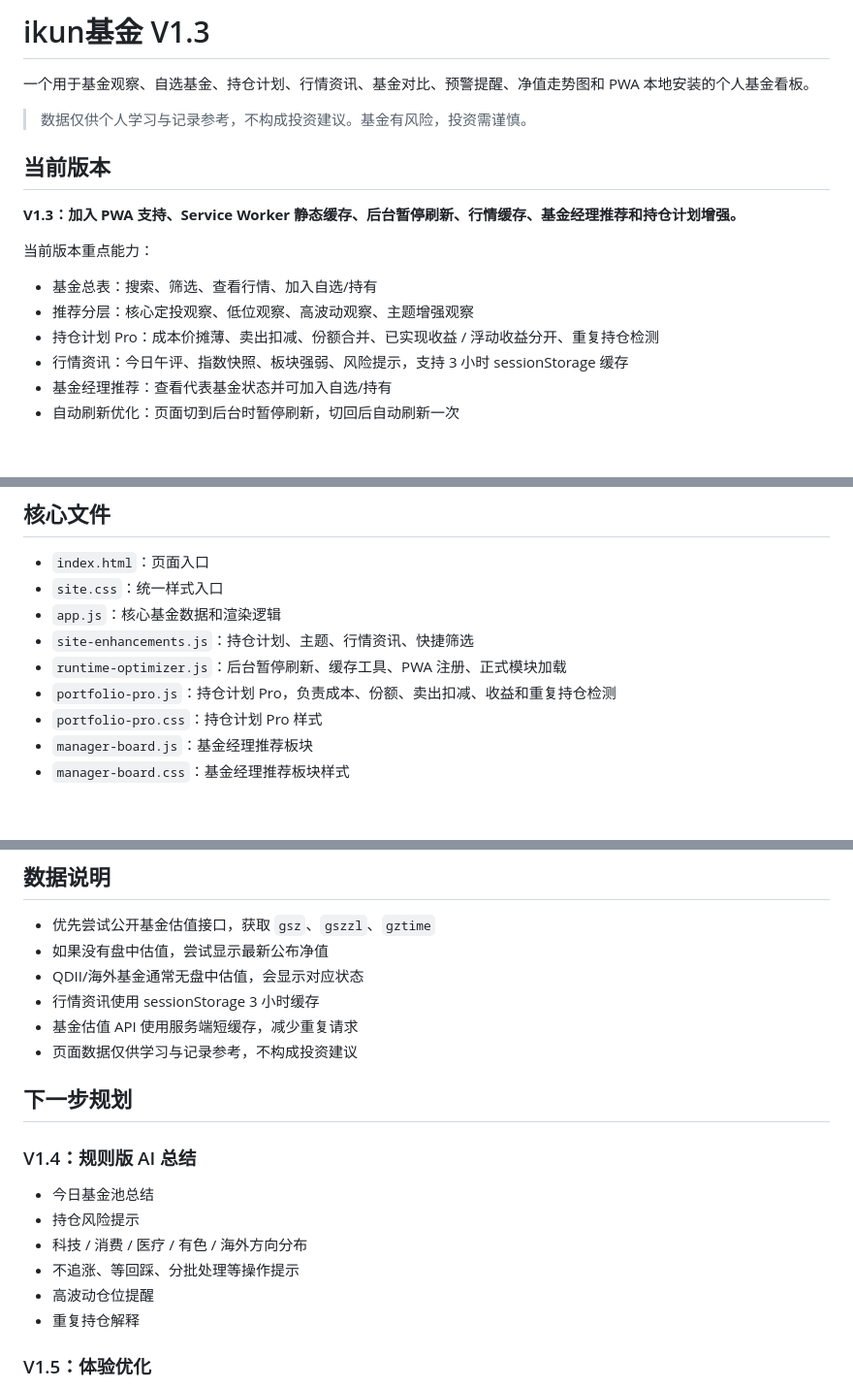
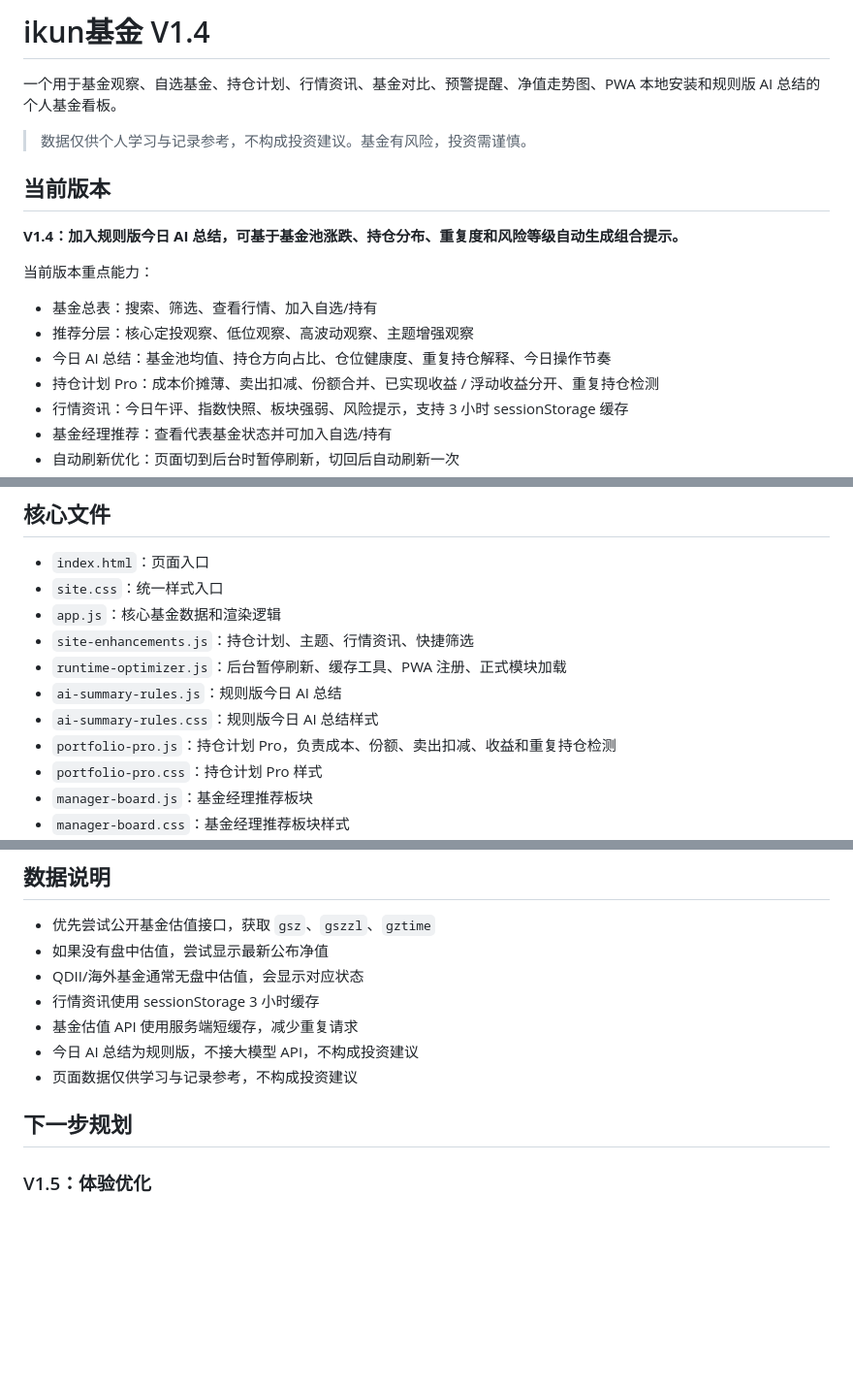
Before and after one commit to tan520888/world-tour, a Markdown page: README.md, 3 parts joined by grey strips. Shown at 97% size. Drawn GitHub-style; blank space fills up the shorter version.

Commit message:
Update README to V1.4 rule AI summary

```diff
--- a/README.md
+++ b/README.md
@@ -1,17 +1,18 @@
-# ikun基金 V1.3
+# ikun基金 V1.4
 
-一个用于基金观察、自选基金、持仓计划、行情资讯、基金对比、预警提醒、净值走势图和 PWA 本地安装的个人基金看板。
+一个用于基金观察、自选基金、持仓计划、行情资讯、基金对比、预警提醒、净值走势图、PWA 本地安装和规则版 AI 总结的个人基金看板。
 
 > 数据仅供个人学习与记录参考，不构成投资建议。基金有风险，投资需谨慎。
 
 ## 当前版本
 
-**V1.3：加入 PWA 支持、Service Worker 静态缓存、后台暂停刷新、行情缓存、基金经理推荐和持仓计划增强。**
+**V1.4：加入规则版今日 AI 总结，可基于基金池涨跌、持仓分布、重复度和风险等级自动生成组合提示。**
 
 当前版本重点能力：
 
 - 基金总表：搜索、筛选、查看行情、加入自选/持有
 - 推荐分层：核心定投观察、低位观察、高波动观察、主题增强观察
+- 今日 AI 总结：基金池均值、持仓方向占比、仓位健康度、重复持仓解释、今日操作节奏
 - 持仓计划 Pro：成本价摊薄、卖出扣减、份额合并、已实现收益 / 浮动收益分开、重复持仓检测
 - 行情资讯：今日午评、指数快照、板块强弱、风险提示，支持 3 小时 sessionStorage 缓存
 - 基金经理推荐：查看代表基金状态并可加入自选/持有
@@ -26,6 +27,8 @@
 - `app.js`：核心基金数据和渲染逻辑
 - `site-enhancements.js`：持仓计划、主题、行情资讯、快捷筛选
 - `runtime-optimizer.js`：后台暂停刷新、缓存工具、PWA 注册、正式模块加载
+- `ai-summary-rules.js`：规则版今日 AI 总结
+- `ai-summary-rules.css`：规则版今日 AI 总结样式
 - `portfolio-pro.js`：持仓计划 Pro，负责成本、份额、卖出扣减、收益和重复持仓检测
 - `portfolio-pro.css`：持仓计划 Pro 样式
 - `manager-board.js`：基金经理推荐板块
@@ -78,18 +81,10 @@ npm run format  # Prettier 格式化
 - QDII/海外基金通常无盘中估值，会显示对应状态
 - 行情资讯使用 sessionStorage 3 小时缓存
 - 基金估值 API 使用服务端短缓存，减少重复请求
+- 今日 AI 总结为规则版，不接大模型 API，不构成投资建议
 - 页面数据仅供学习与记录参考，不构成投资建议
 
 ## 下一步规划
-
-### V1.4：规则版 AI 总结
-
-- 今日基金池总结
-- 持仓风险提示
-- 科技 / 消费 / 医疗 / 有色 / 海外方向分布
-- 不追涨、等回踩、分批处理等操作提示
-- 高波动仓位提醒
-- 重复持仓解释
 
 ### V1.5：体验优化
 
```
